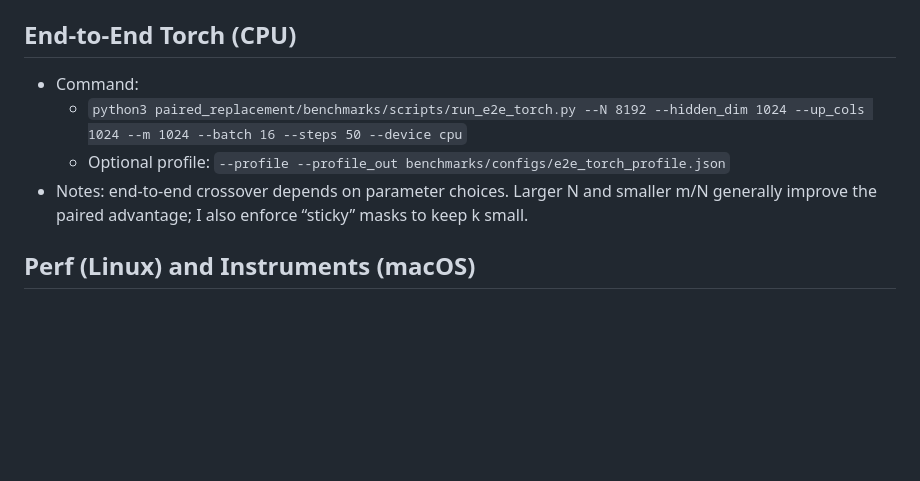
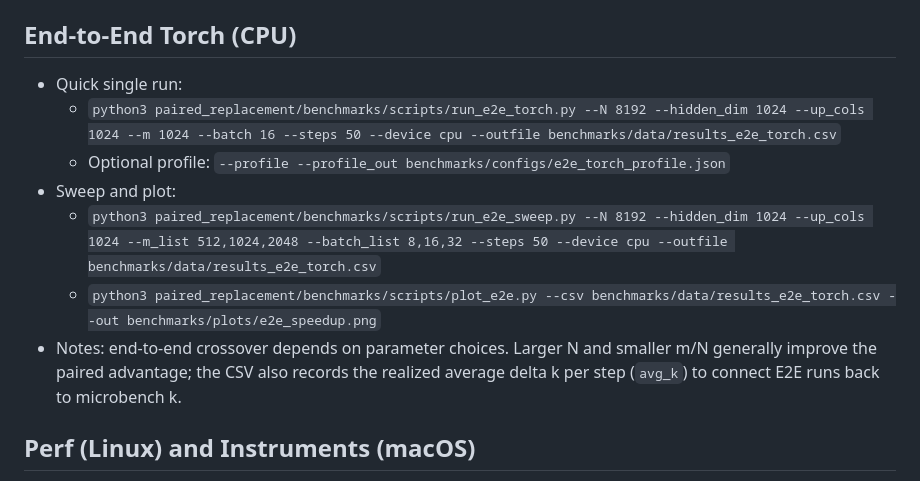
Before and after one commit to tanzil7890/Paired-replacement-algorithm, a Markdown page: docs/benchmarks_results.md, the part around the change. Drawn GitHub-style; blank space fills up the shorter version.

```diff
--- a/docs/benchmarks_results.md
+++ b/docs/benchmarks_results.md
@@ -44,10 +44,13 @@ This provides both console scripts and traditional script execution methods. All
 
 ## End‑to‑End Torch (CPU)
 
-- Command:
-  - `python3 paired_replacement/benchmarks/scripts/run_e2e_torch.py --N 8192 --hidden_dim 1024 --up_cols 1024 --m 1024 --batch 16 --steps 50 --device cpu`
+- Quick single run:
+  - `python3 paired_replacement/benchmarks/scripts/run_e2e_torch.py --N 8192 --hidden_dim 1024 --up_cols 1024 --m 1024 --batch 16 --steps 50 --device cpu --outfile benchmarks/data/results_e2e_torch.csv`
   - Optional profile: `--profile --profile_out benchmarks/configs/e2e_torch_profile.json`
-- Notes: end‑to‑end crossover depends on parameter choices. Larger N and smaller m/N generally improve the paired advantage; I also enforce “sticky” masks to keep k small.
+- Sweep and plot:
+  - `python3 paired_replacement/benchmarks/scripts/run_e2e_sweep.py --N 8192 --hidden_dim 1024 --up_cols 1024 --m_list 512,1024,2048 --batch_list 8,16,32 --steps 50 --device cpu --outfile benchmarks/data/results_e2e_torch.csv`
+  - `python3 paired_replacement/benchmarks/scripts/plot_e2e.py --csv benchmarks/data/results_e2e_torch.csv --out benchmarks/plots/e2e_speedup.png`
+- Notes: end‑to‑end crossover depends on parameter choices. Larger N and smaller m/N generally improve the paired advantage; the CSV also records the realized average delta k per step (`avg_k`) to connect E2E runs back to microbench k.
 
 ## Perf (Linux) and Instruments (macOS)
 
```
Also changed, not shown: README.md (+4 -0 lines), docs/project_structure.md (+4 -3 lines).
